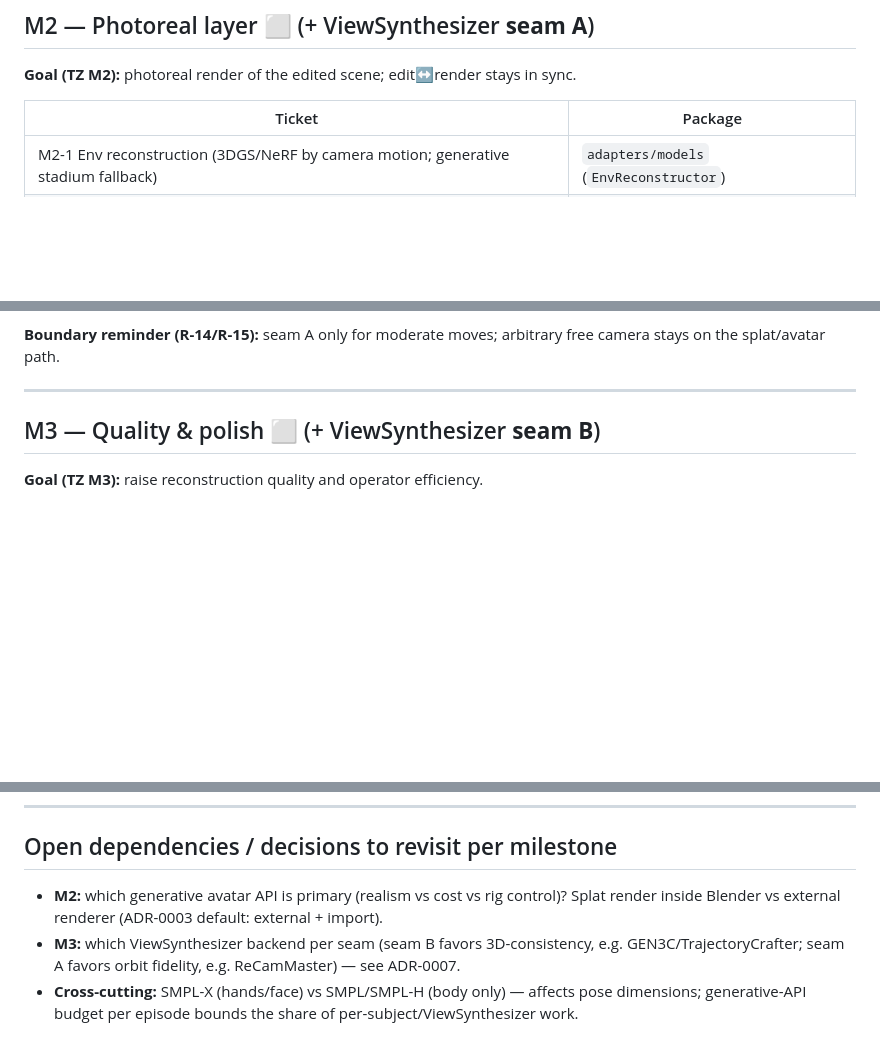
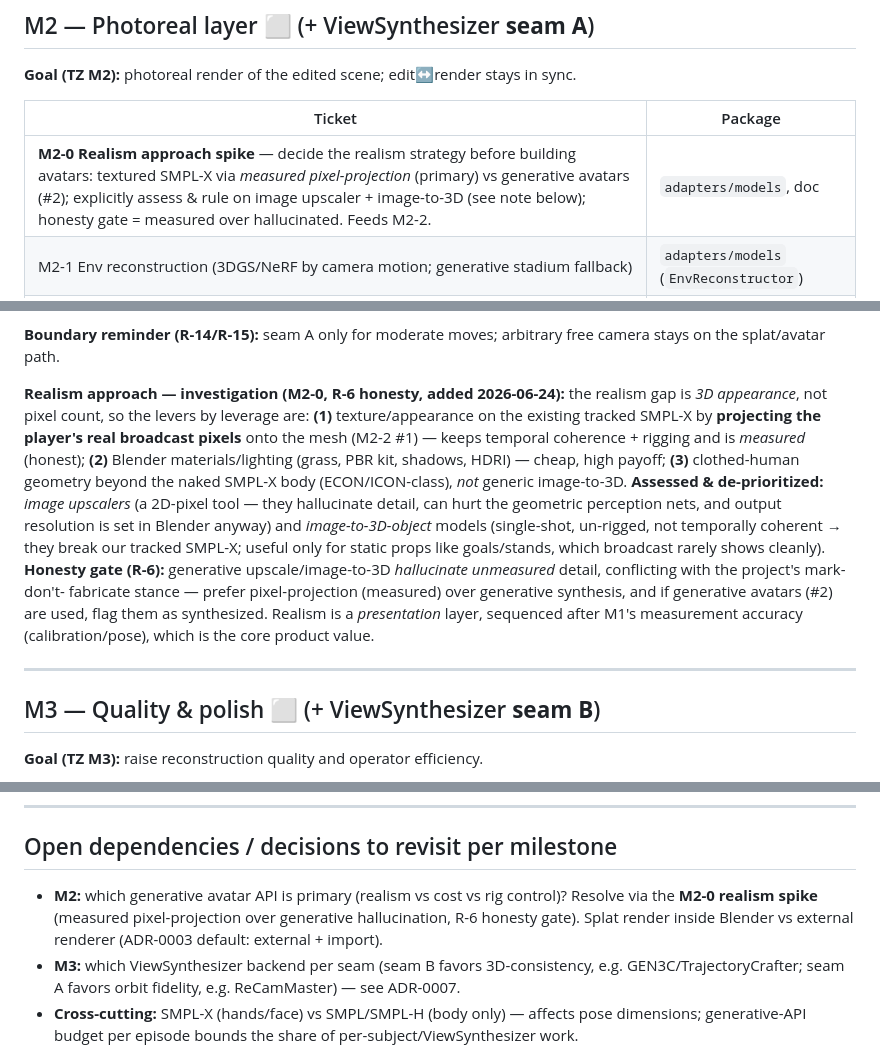
Before and after one commit to chubuchnyi/fifa, a Markdown page: docs/roadmap.md, 3 parts joined by grey strips. Drawn GitHub-style; blank space fills up the shorter version.

Commit message:
docs(roadmap): add M2-0 realism-approach spike (measured-over-generative)
Work through the realism question in the roadmap: add an explicit M2-0 spike
that decides the realism strategy before building avatars. Captures the lever
ranking (textured SMPL-X via measured pixel-projection > Blender materials/
lighting > clothed-human geometry), the assessment that ruled out image
upscalers and image-to-3D-object models (hallucinate unmeasured detail, break
tracked/rigged SMPL-X coherence), and the R-6 honesty gate of measured over
generated. Tie the M2 open-dependency decision to the spike.

Co-Authored-By: Claude Opus 4.7 <noreply@anthropic.com>

```diff
--- a/docs/roadmap.md
+++ b/docs/roadmap.md
@@ -100,6 +100,7 @@ show up in 3D and export.
 
 | Ticket | Package |
 |---|---|
+| **M2-0 Realism approach spike** — decide the realism strategy before building avatars: textured SMPL-X via *measured pixel-projection* (primary) vs generative avatars (#2); explicitly assess & rule on image upscaler + image-to-3D (see note below); honesty gate = measured over hallucinated. Feeds M2-2. | `adapters/models`, doc |
 | M2-1 Env reconstruction (3DGS/NeRF by camera motion; generative stadium fallback) | `adapters/models` (`EnvReconstructor`) |
 | M2-2 Avatars strategy #1 (textured SMPL-X) + #2 (generative, Rodin-class API) | `adapters/models` (`AvatarBuilder`) |
 | M2-3 `SplatAvatarRenderPass` — assemble photoreal frame from `resolved` | `adapters/render` |
@@ -113,6 +114,21 @@ limited-orbit video from the source clip, **cached**, and clearly flagged "video
 
 **Boundary reminder (R-14/R-15):** seam A only for moderate moves; arbitrary free camera stays on
 the splat/avatar path.
+
+**Realism approach — investigation (M2-0, R-6 honesty, added 2026-06-24):** the realism gap is *3D
+appearance*, not pixel count, so the levers by leverage are: **(1)** texture/appearance on the
+existing tracked SMPL-X by **projecting the player's real broadcast pixels** onto the mesh (M2-2 #1)
+— keeps temporal coherence + rigging and is *measured* (honest); **(2)** Blender materials/lighting
+(grass, PBR kit, shadows, HDRI) — cheap, high payoff; **(3)** clothed-human geometry beyond the naked
+SMPL-X body (ECON/ICON-class), *not* generic image-to-3D. **Assessed & de-prioritized:** *image
+upscalers* (a 2D-pixel tool — they hallucinate detail, can hurt the geometric perception nets, and
+output resolution is set in Blender anyway) and *image-to-3D-object* models (single-shot, un-rigged,
+not temporally coherent → they break our tracked SMPL-X; useful only for static props like
+goals/stands, which broadcast rarely shows cleanly). **Honesty gate (R-6):** generative
+upscale/image-to-3D *hallucinate unmeasured* detail, conflicting with the project's mark-don't-
+fabricate stance — prefer pixel-projection (measured) over generative synthesis, and if generative
+avatars (#2) are used, flag them as synthesized. Realism is a *presentation* layer, sequenced after
+M1's measurement accuracy (calibration/pose), which is the core product value.
 
 ---
 
@@ -190,8 +206,9 @@ core rewrite. Note: seam-B amplification already exercises the same multi-view i
 
 ## Open dependencies / decisions to revisit per milestone
 
-- **M2:** which generative avatar API is primary (realism vs cost vs rig control)? Splat render
-  inside Blender vs external renderer (ADR-0003 default: external + import).
+- **M2:** which generative avatar API is primary (realism vs cost vs rig control)? Resolve via the
+  **M2-0 realism spike** (measured pixel-projection over generative hallucination, R-6 honesty gate).
+  Splat render inside Blender vs external renderer (ADR-0003 default: external + import).
 - **M3:** which ViewSynthesizer backend per seam (seam B favors 3D-consistency, e.g.
   GEN3C/TrajectoryCrafter; seam A favors orbit fidelity, e.g. ReCamMaster) — see ADR-0007.
 - **Cross-cutting:** SMPL-X (hands/face) vs SMPL/SMPL-H (body only) — affects pose dimensions;
```
